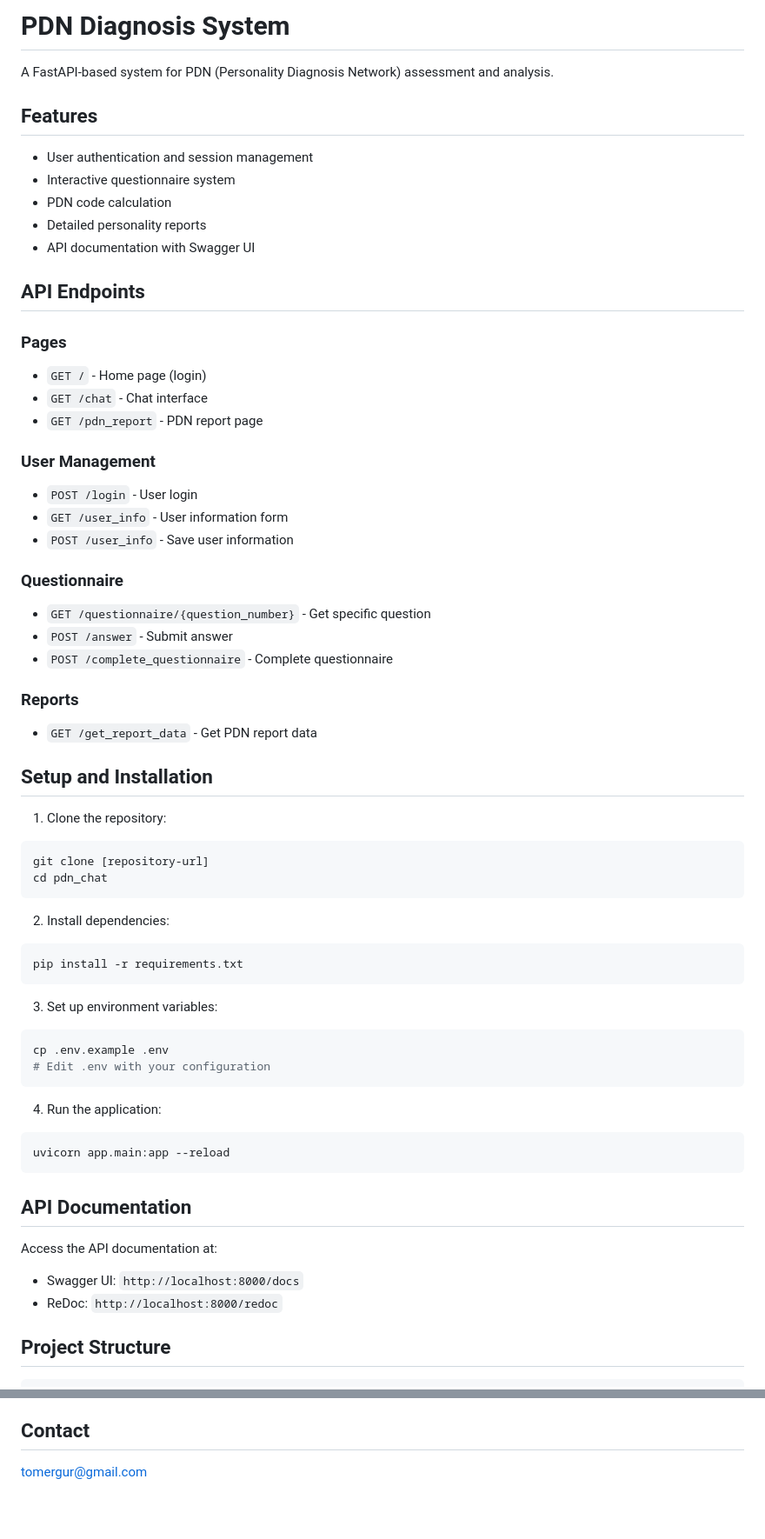
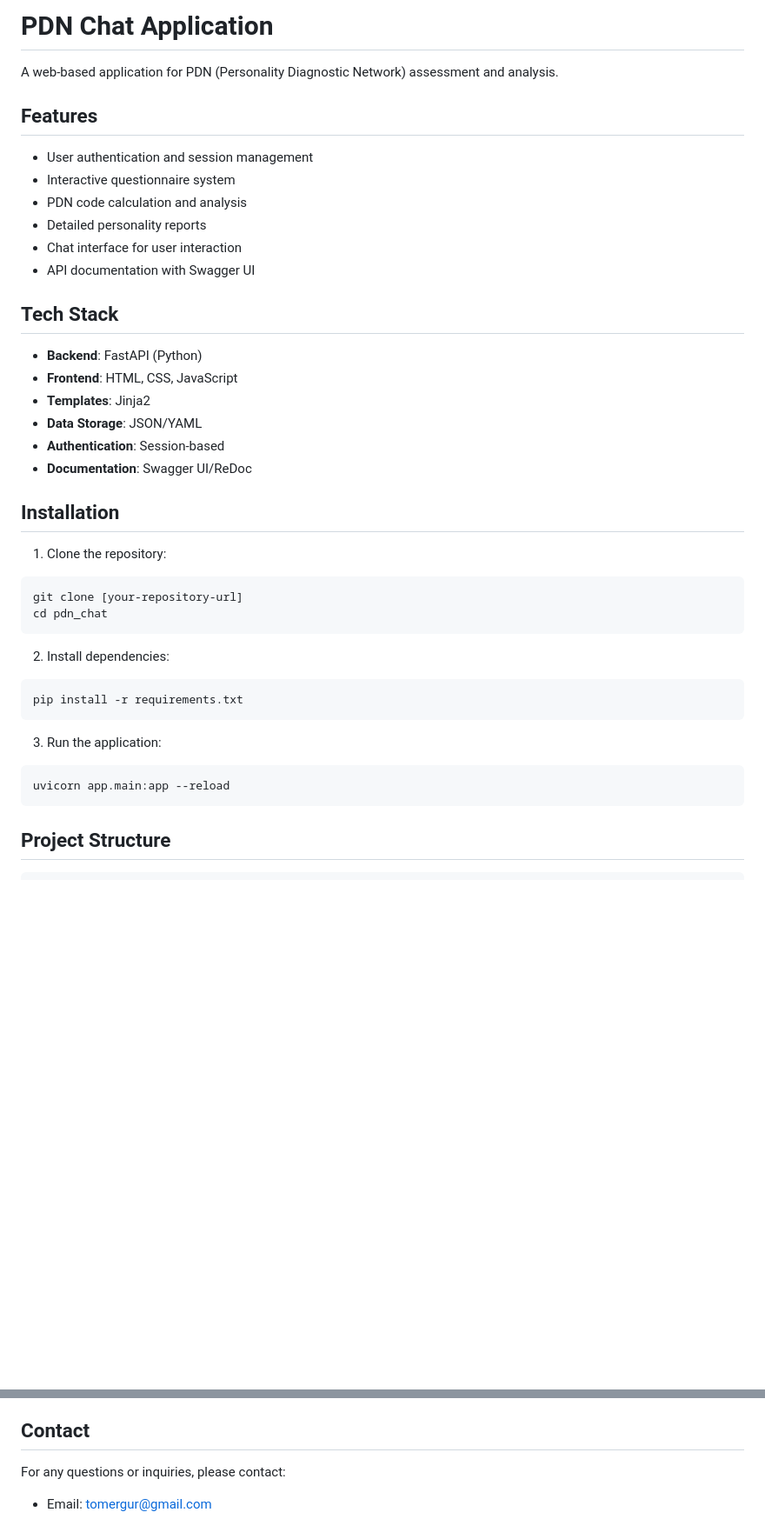
Before and after one commit to Tomer007/pdn_chat, a Markdown page: README.md, 2 parts joined by grey strips. Shown at 87% size. Drawn GitHub-style; blank space fills up the shorter version.

````diff
--- a/README.md
+++ b/README.md
@@ -1,40 +1,30 @@
-# PDN Diagnosis System
+# PDN Chat Application
 
-A FastAPI-based system for PDN (Personality Diagnosis Network) assessment and analysis.
+A web-based application for PDN (Personality Diagnostic Network) assessment and analysis.
 
 ## Features
 
 - User authentication and session management
 - Interactive questionnaire system
-- PDN code calculation
+- PDN code calculation and analysis
 - Detailed personality reports
+- Chat interface for user interaction
 - API documentation with Swagger UI
 
-## API Endpoints
+## Tech Stack
 
-### Pages
-- `GET /` - Home page (login)
-- `GET /chat` - Chat interface
-- `GET /pdn_report` - PDN report page
+- **Backend**: FastAPI (Python)
+- **Frontend**: HTML, CSS, JavaScript
+- **Templates**: Jinja2
+- **Data Storage**: JSON/YAML
+- **Authentication**: Session-based
+- **Documentation**: Swagger UI/ReDoc
 
-### User Management
-- `POST /login` - User login
-- `GET /user_info` - User information form
-- `POST /user_info` - Save user information
-
-### Questionnaire
-- `GET /questionnaire/{question_number}` - Get specific question
-- `POST /answer` - Submit answer
-- `POST /complete_questionnaire` - Complete questionnaire
-
-### Reports
-- `GET /get_report_data` - Get PDN report data
-
-## Setup and Installation
+## Installation
 
 1. Clone the repository:
 ```bash
-git clone [repository-url]
+git clone [your-repository-url]
 cd pdn_chat
 ```
 
@@ -43,22 +33,10 @@ cd pdn_chat
 pip install -r requirements.txt
 ```
 
-3. Set up environment variables:
-```bash
-cp .env.example .env
-# Edit .env with your configuration
-```
-
-4. Run the application:
+3. Run the application:
 ```bash
 uvicorn app.main:app --reload
 ```
-
-## API Documentation
-
-Access the API documentation at:
-- Swagger UI: `http://localhost:8000/docs`
-- ReDoc: `http://localhost:8000/redoc`
 
 ## Project Structure
 
@@ -191,4 +176,5 @@ Example codes:
 
 ## Contact
 
-tomergur@gmail.com
+For any questions or inquiries, please contact:
+- Email: tomergur@gmail.com
````
Also changed, not shown: other parts of README.md (+8 -1 lines).
